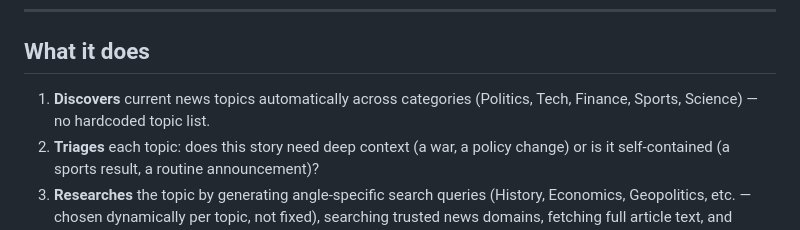
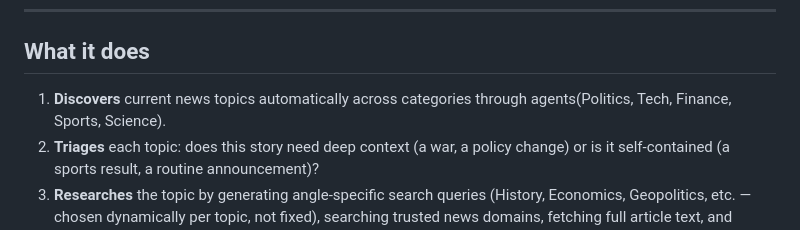
Before and after one commit to archi-singhal2023/News-Content-Agent, a Markdown page: README.md, the part around one of its changes. Rendered like a GitHub page.

```diff
--- a/README.md
+++ b/README.md
@@ -10,7 +10,7 @@ Built as a multi-agent AI pipeline: no LangChain/LangGraph, no vector database
 
 ## What it does
 
-1. **Discovers** current news topics automatically across categories (Politics, Tech, Finance, Sports, Science) — no hardcoded topic list.
+1. **Discovers** current news topics automatically across categories through agents(Politics, Tech, Finance, Sports, Science).
 2. **Triages** each topic: does this story need deep context (a war, a policy change) or is it self-contained (a sports result, a routine announcement)?
 3. **Researches** the topic by generating angle-specific search queries (History, Economics, Geopolitics, etc. — chosen dynamically per topic, not fixed), searching trusted news domains, fetching full article text, and filtering out irrelevant or low-quality sources.
 4. **Analyzes** each angle, synthesizing multiple sources into a clear paragraph — grounded only in what the sources actually say, never fabricated.
```
Also changed, not shown: other parts of README.md (+5 -20 lines).
